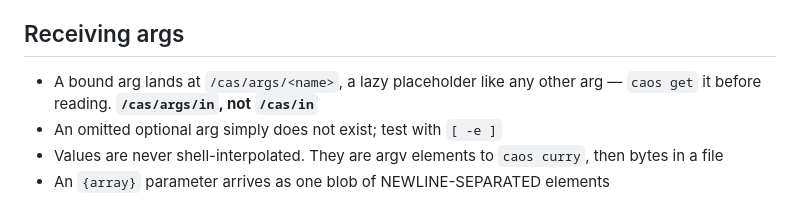
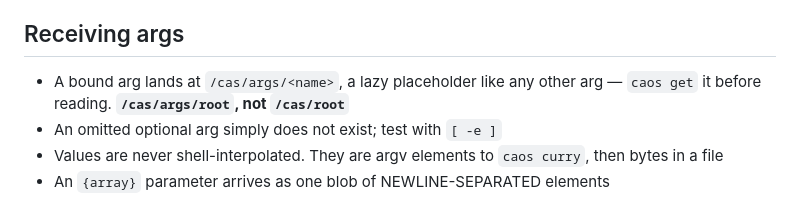
Before and after one commit to Metta-AI/caos, a Markdown page: SPEC.md, the part around the change. Rendered like a GitHub page.

Commit message:
Edit source tree

```diff
--- a/SPEC.md
+++ b/SPEC.md
@@ -334,7 +334,7 @@ declares no `@root` either has no input beyond its own expression.
 ## Receiving args
 
 - A bound arg lands at `/cas/args/<name>`, a lazy placeholder like any other
-  arg — `caos get` it before reading. **`/cas/args/in`, not `/cas/in`**
+  arg — `caos get` it before reading. **`/cas/args/root`, not `/cas/root`**
 - An omitted optional arg simply does not exist; test with `[ -e ]`
 - Values are never shell-interpolated. They are argv elements to `caos curry`,
   then bytes in a file
```
